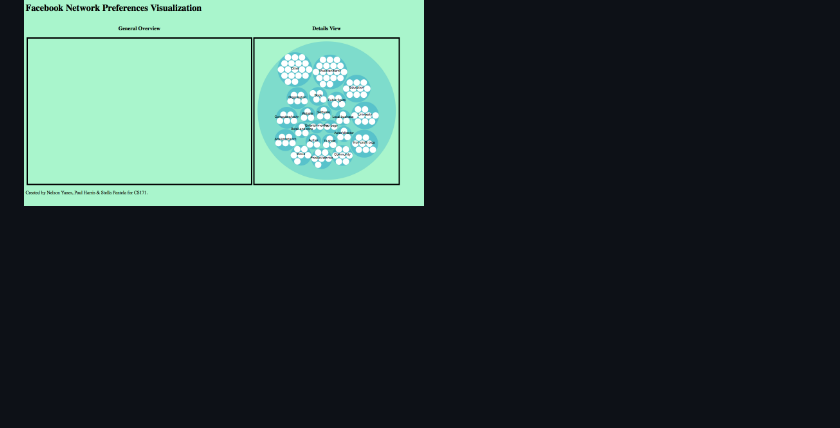
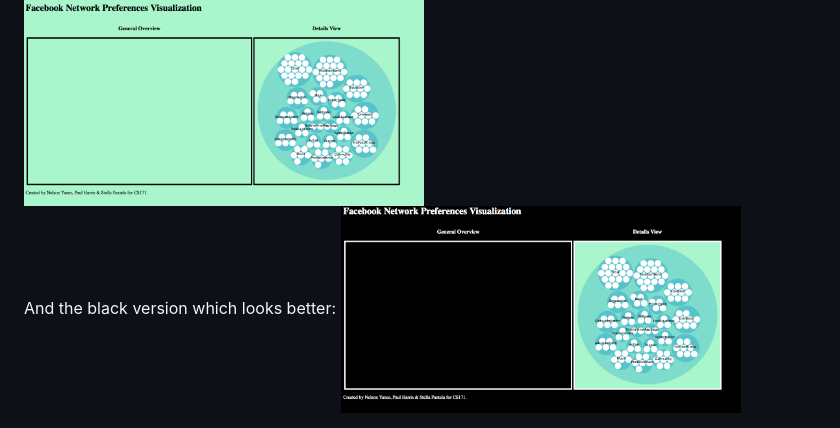
Before and after one commit to stylianipantela/facebook-visualization, a Markdown page: README.md, the part around the change. GitHub-like rendering; pictures changed too: img/general_black.png (added); blank space fills up the shorter version.

```diff
--- a/README.md
+++ b/README.md
@@ -26,3 +26,6 @@ Originally we were getting many white circles isolated from the rest of the grap
 After thinking about our data and the principles of the class we realized it would be awesome to actually be able ot tell a story of some sort. That is why we chose to switch to a general and a details view. We have marked both in our new design and integrated the bubbles view in the details view. The general view will be coming soon and will show all our friends. The more likes a friend has the bigger their bubble. Then once we click on a friend we see the details view. You can see our current views in the Figure below.
 
 <img src="img/general.png" width="400" style="display: block; margin-left:auto; margin-right:auto;"/>
+
+And the black version which looks better:
+<img src="img/general_black.png" width="400" style="display: block; margin-left:auto; margin-right:auto;"/>
```
Also changed, not shown: 3 other files.
